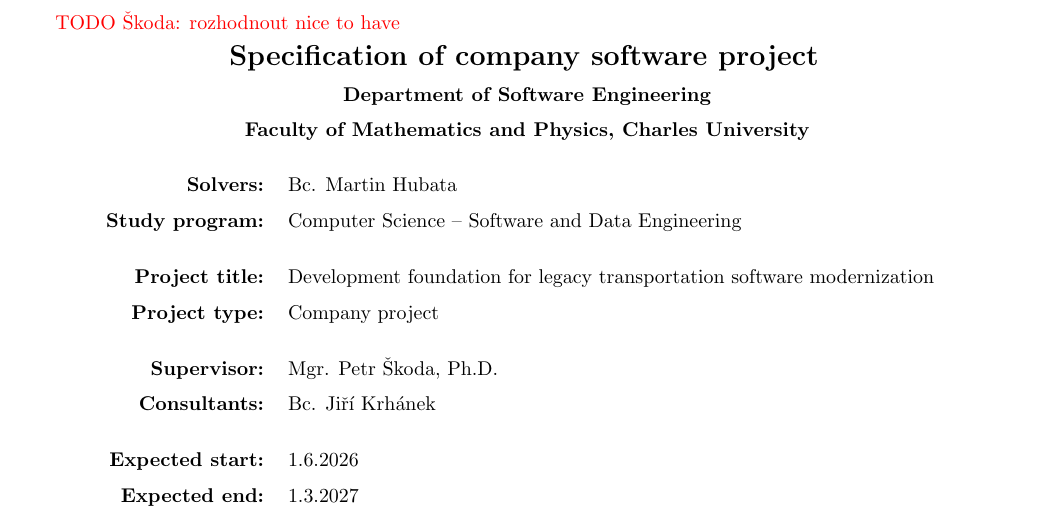
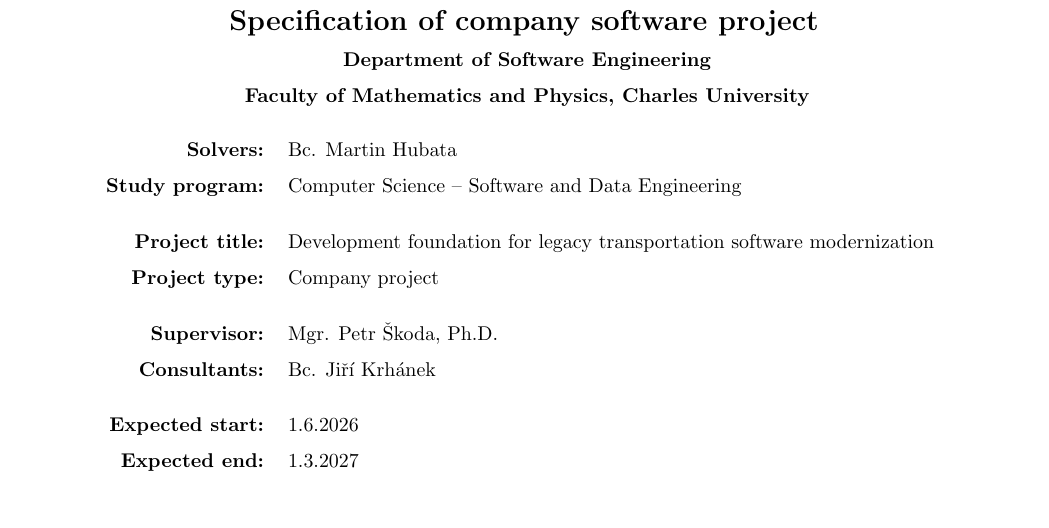
Before and after one commit to dracekmartin/FiremniProjekt, a LaTeX document (project-specification.tex): part of page 1 of 19, cut at the place of the change. Compiled offline with pdfLaTeX.

Commit message:
todo deleted

```diff
--- a/project-specification.tex
+++ b/project-specification.tex
@@ -40,8 +40,6 @@
 \newcommand{\req}[1]{\hyperlink{req:#1}{#1}}
 
 \begin{document}
-
-\textcolor{red}{TODO Škoda: rozhodnout nice to have}
 
 \centerline{\Large \textbf{Specification of company software project}}
 \centerline{ \textbf{Department of Software Engineering}}
```
